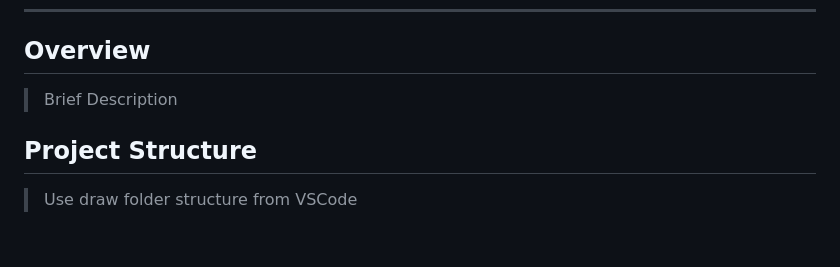
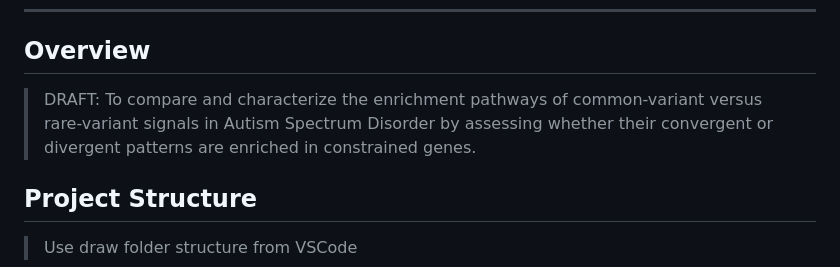
Before and after one commit to asmurrill29/common-vs-rare-variants-ASD, a Markdown page: README.md, the part around the change. Drawn GitHub-style; blank space fills up the shorter version.

Commit message:
added draft overview

```diff
--- a/README.md
+++ b/README.md
@@ -3,7 +3,7 @@
 
 ## Overview
 
-> Brief Description
+> DRAFT: To compare and characterize the enrichment pathways of common-variant versus rare-variant signals in Autism Spectrum Disorder by assessing whether their convergent or divergent patterns are enriched in constrained genes.
 
 ## Project Structure
 
```
